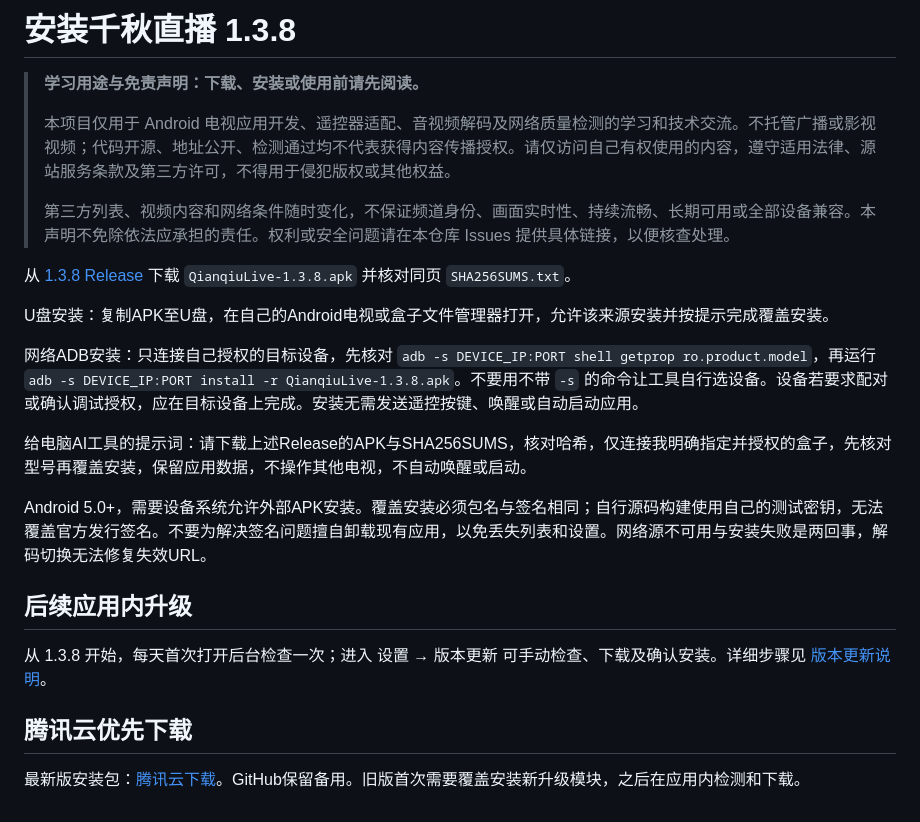
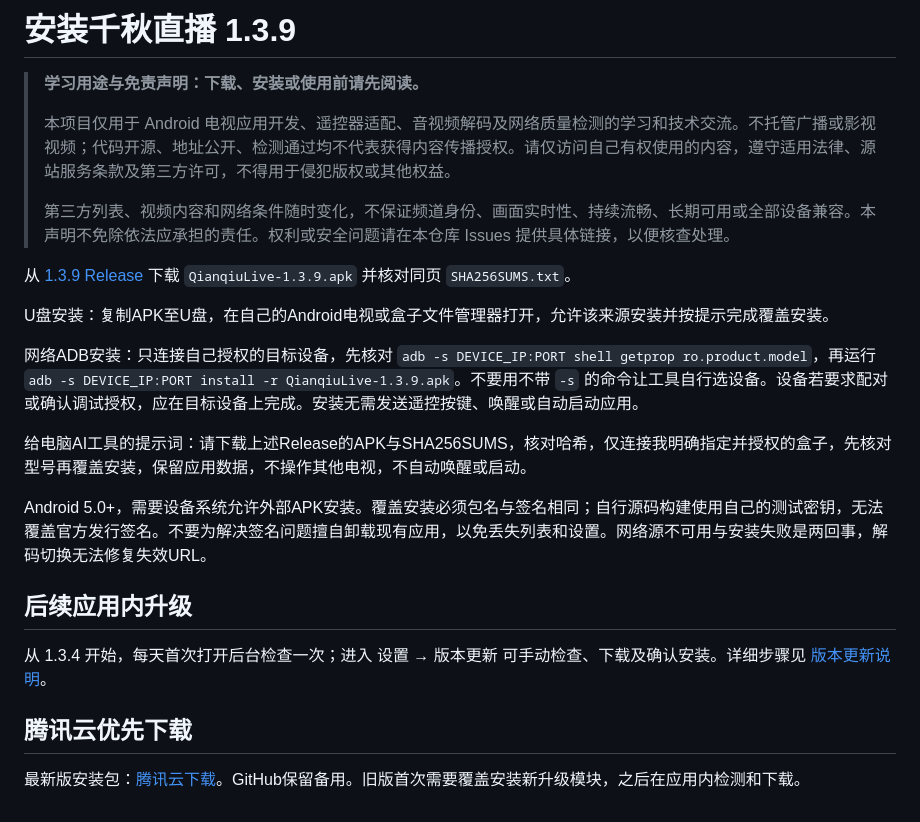
Before and after one commit to suqianqiu/qianqiu-live, a Markdown page: INSTALL.md, the part around one of its changes. Rendered like a GitHub page.

```diff
--- a/INSTALL.md
+++ b/INSTALL.md
@@ -1,4 +1,4 @@
-# 安装千秋直播 1.3.8
+# 安装千秋直播 1.3.9
 
 > **学习用途与免责声明：下载、安装或使用前请先阅读。**
 >
@@ -6,11 +6,11 @@
 >
 > 第三方列表、视频内容和网络条件随时变化，不保证频道身份、画面实时性、持续流畅、长期可用或全部设备兼容。本声明不免除依法应承担的责任。权利或安全问题请在本仓库 Issues 提供具体链接，以便核查处理。
 
-从 [1.3.8 Release](https://github.com/suqianqiu/qianqiu-live/releases/tag/v1.3.8) 下载 `QianqiuLive-1.3.8.apk` 并核对同页 `SHA256SUMS.txt`。
+从 [1.3.9 Release](https://github.com/suqianqiu/qianqiu-live/releases/tag/v1.3.9) 下载 `QianqiuLive-1.3.9.apk` 并核对同页 `SHA256SUMS.txt`。
 
 U盘安装：复制APK至U盘，在自己的Android电视或盒子文件管理器打开，允许该来源安装并按提示完成覆盖安装。
 
-网络ADB安装：只连接自己授权的目标设备，先核对 `adb -s DEVICE_IP:PORT shell getprop ro.product.model`，再运行 `adb -s DEVICE_IP:PORT install -r QianqiuLive-1.3.8.apk`。不要用不带 `-s` 的命令让工具自行选设备。设备若要求配对或确认调试授权，应在目标设备上完成。安装无需发送遥控按键、唤醒或自动启动应用。
+网络ADB安装：只连接自己授权的目标设备，先核对 `adb -s DEVICE_IP:PORT shell getprop ro.product.model`，再运行 `adb -s DEVICE_IP:PORT install -r QianqiuLive-1.3.9.apk`。不要用不带 `-s` 的命令让工具自行选设备。设备若要求配对或确认调试授权，应在目标设备上完成。安装无需发送遥控按键、唤醒或自动启动应用。
 
 给电脑AI工具的提示词：请下载上述Release的APK与SHA256SUMS，核对哈希，仅连接我明确指定并授权的盒子，先核对型号再覆盖安装，保留应用数据，不操作其他电视，不自动唤醒或启动。
 
@@ -19,7 +19,7 @@ Android 5.0+，需要设备系统允许外部APK安装。覆盖安装必须包
 
 ## 后续应用内升级
 
-从 1.3.8 开始，每天首次打开后台检查一次；进入 设置 → 版本更新 可手动检查、下载及确认安装。详细步骤见 [版本更新说明](docs/UPDATES.md)。
+从 1.3.4 开始，每天首次打开后台检查一次；进入 设置 → 版本更新 可手动检查、下载及确认安装。详细步骤见 [版本更新说明](docs/UPDATES.md)。
 
 ## 腾讯云优先下载
 
```
Also changed, not shown: other parts of INSTALL.md (+1 -1 lines), README.md (+13 -2 lines), docs/UPDATES.md (+5 -0 lines), docs/VERIFICATION-1.3.9.md (added, +21 -0 lines), docs/screenshots/live139-huawei-dialog-focus.png (added), docs/screenshots/live139-huawei-home-focus.png (added), docs/screenshots/live139-huawei-settings-focus.png (added), 6 other files.
